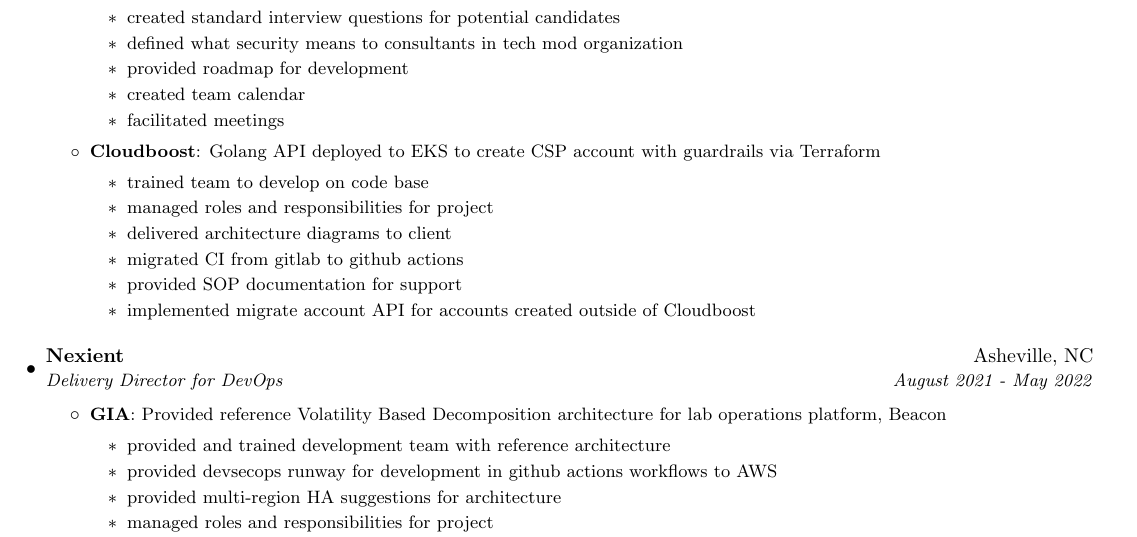
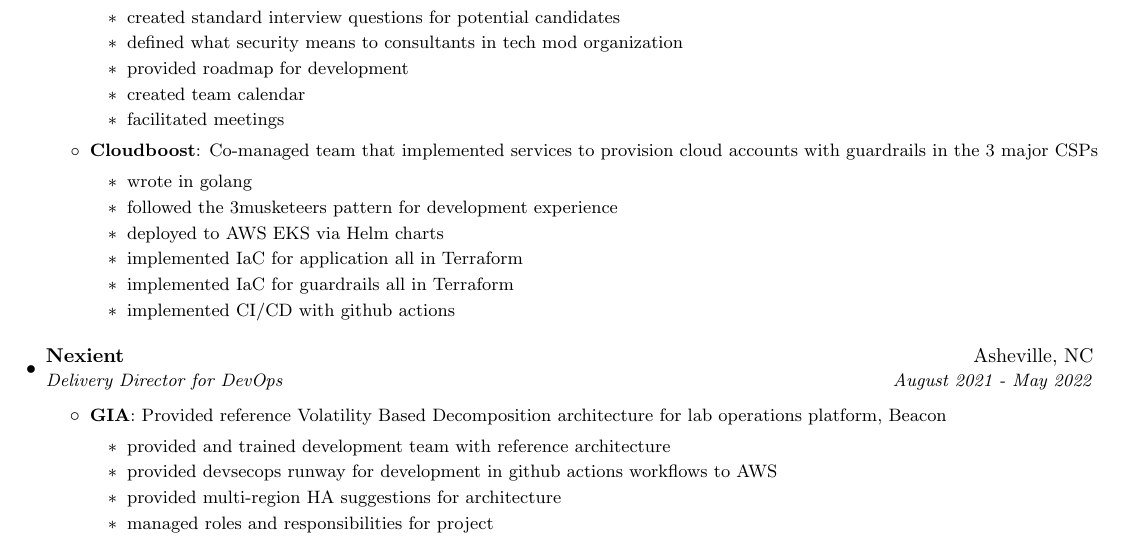
Before and after one commit to brona90/resume, a LaTeX CV (resume.tex): part of page 1 of 4, cut so that both start at the same text. Compiled offline with pdfLaTeX.

Commit message:
updated cognizant work

```diff
--- a/resume.tex
+++ b/resume.tex
@@ -108,18 +108,18 @@
 }
 
 \resumeItem{Cloudboost}
-{Golang API deployed to EKS to create CSP account with guardrails via Terraform
+  {Co-managed team that implemented services to provision cloud accounts with guardrails in the 3 major CSPs
 
-  \begin{itemize}
-    \item trained team to develop on code base
-    \item managed roles and responsibilities for project
-    \item delivered architecture diagrams to client
-    \item migrated CI from gitlab to github actions
-    \item provided SOP documentation for support
-    \item implemented migrate account API for accounts created outside of Cloudboost
-  \end{itemize}
+    \begin{itemize}
+      \item wrote in golang
+      \item followed the 3musketeers pattern for development experience
+      \item deployed to AWS EKS via Helm charts
+      \item implemented IaC for application all in Terraform
+      \item implemented IaC for guardrails all in Terraform
+      \item implemented CI/CD with github actions
+    \end{itemize}
 
-}
+  }
 
 
 \resumeItemListEnd
```
Also changed, not shown: resume.pdf.
